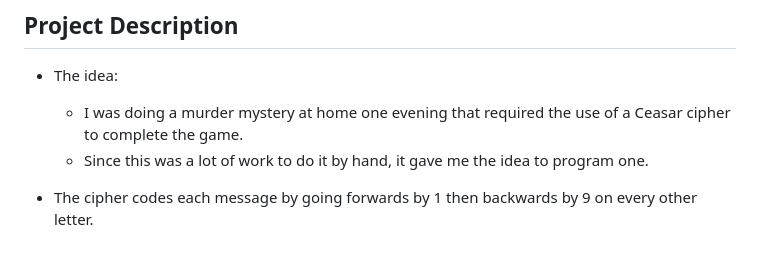
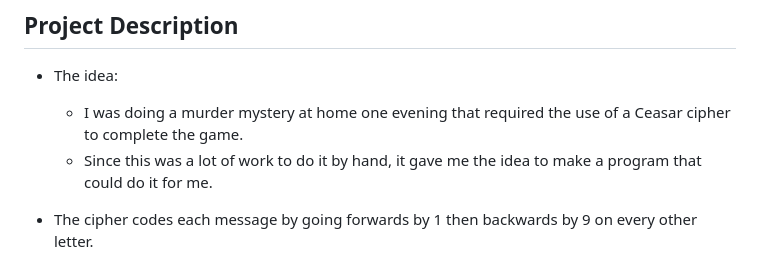
Before and after one commit to jdubcodes/murder-mystery-cipher, a Markdown page: README.md, the part around the change. GitHub-like rendering.

```diff
--- a/README.md
+++ b/README.md
@@ -9,7 +9,7 @@
 ## Project Description
 - The idea:
     - I was doing a murder mystery at home one evening that required the use of a Ceasar cipher to complete the game.
-    - Since this was a lot of work to do it by hand, it gave me the idea to program one.
+    - Since this was a lot of work to do it by hand, it gave me the idea to make a program that could do it for me.
 
 - The cipher codes each message by going forwards by 1 then backwards by 9 on every other letter.
 
```
